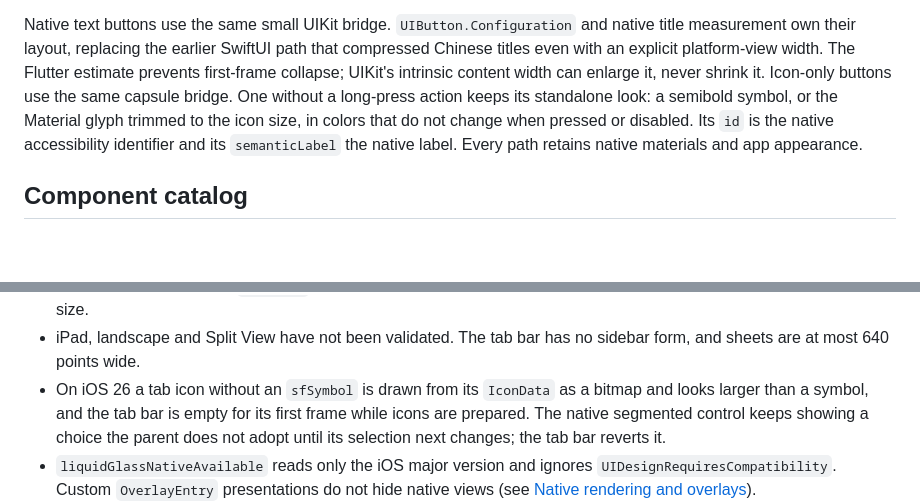
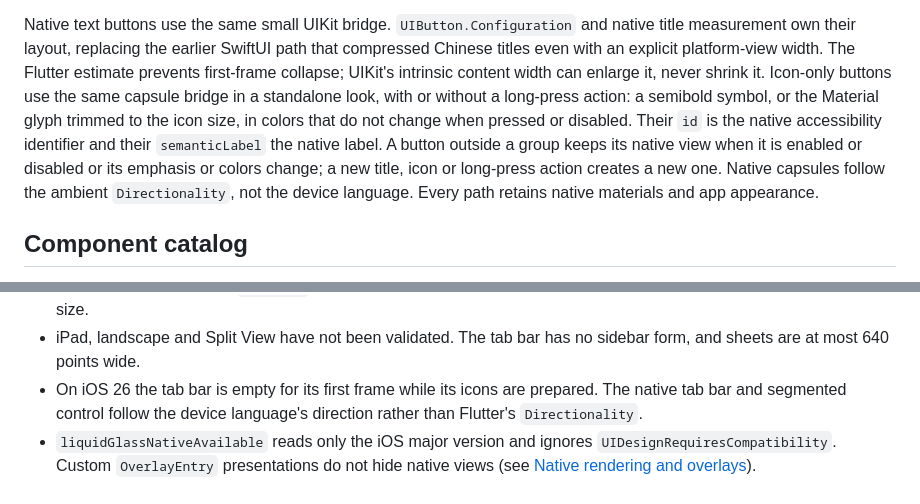
Before and after one commit to starroyhq/flutter-adaptive-liquid-glass, a Markdown page: README.md, 2 parts joined by grey strips. Rendered like a GitHub page; blank space fills up the shorter version.

```diff
--- a/README.md
+++ b/README.md
@@ -219,11 +219,14 @@ and native title measurement own their layout, replacing the earlier SwiftUI
 path that compressed Chinese titles even with an explicit platform-view width.
 The Flutter estimate prevents first-frame collapse; UIKit's intrinsic content
 width can enlarge it, never shrink it. Icon-only buttons use the same capsule
-bridge. One without a long-press action keeps its standalone look: a semibold
+bridge in a standalone look, with or without a long-press action: a semibold
 symbol, or the Material glyph trimmed to the icon size, in colors that do not
-change when pressed or disabled. Its `id` is the native accessibility identifier
-and its `semanticLabel` the native label. Every path retains native materials
-and app appearance.
+change when pressed or disabled. Their `id` is the native accessibility
+identifier and their `semanticLabel` the native label. A button outside a group
+keeps its native view when it is enabled or disabled or its emphasis or colors
+change; a new title, icon or long-press action creates a new one. Native
+capsules follow the ambient `Directionality`, not the device language. Every
+path retains native materials and app appearance.
 
 ## Component catalog
 
@@ -813,11 +816,9 @@ controls in profile mode on a device.
   sliders, switches and steppers stay native at every text size.
 - iPad, landscape and Split View have not been validated. The tab bar has no
   sidebar form, and sheets are at most 640 points wide.
-- On iOS 26 a tab icon without an `sfSymbol` is drawn from its `IconData` as a
-  bitmap and looks larger than a symbol, and the tab bar is empty for its first
-  frame while icons are prepared. The native segmented control keeps showing a
-  choice the parent does not adopt until its selection next changes; the tab bar
-  reverts it.
+- On iOS 26 the tab bar is empty for its first frame while its icons are
+  prepared. The native tab bar and segmented control follow the device
+  language's direction rather than Flutter's `Directionality`.
 - `liquidGlassNativeAvailable` reads only the iOS major version and ignores
   `UIDesignRequiresCompatibility`. Custom `OverlayEntry` presentations do not
   hide native views (see [Native rendering and overlays](#native-rendering-and-overlays)).
```
Also changed, not shown: CHANGELOG.md (+41 -6 lines), doc/component-coverage.md (+5 -5 lines).
